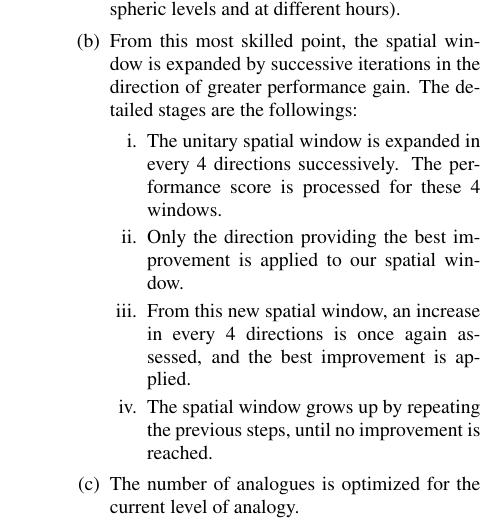
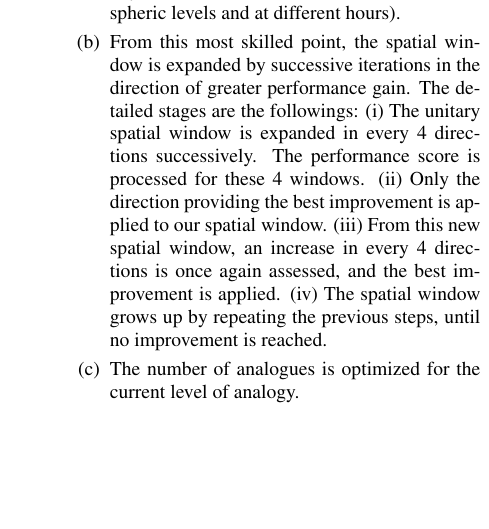
Before and after one commit to pascalhorton/articles-analogs-unil, a LaTeX document (Optimization - Journal of Climate/template.tex): part of one column of page 3 of 14, cut so that both start at the same text, the shorter picture padded with empty space. Compiled offline with pdfLaTeX.

Commit message:
Removing some bullet lists.

```diff
--- a/Optimization - Journal of Climate/template.tex
+++ b/Optimization - Journal of Climate/template.tex
@@ -223,13 +223,7 @@ The calibration procedure that we call ''classic'' was developed by \citet{Bontr
 	\item For every level of analogy:
 	\begin{enumerate}
 		\item Identification of the most skilled unitary cell (1 point for humidity variables and 4 for the geopotential fields when using the S1 criteria) over a large domain. Every point (or cell) of the full domain is assessed jointly on every predictor of the level of analogy (consisting generally of the same variable, but on different atmospheric levels and at different hours).
-		\item From this most skilled point, the spatial window is expanded by successive iterations in the direction of greater performance gain. The detailed stages are the followings:
-		\begin{enumerate}
-			\item The unitary spatial window is expanded in every 4 directions successively. The performance score is processed for these 4 windows.
-			\item Only the direction providing the best improvement is applied to our spatial window.
-			\item From this new spatial window, an increase in every 4 directions is once again assessed, and the best improvement is applied.
-			\item The spatial window grows up by repeating the previous steps, until no improvement is reached.
-		\end{enumerate}
+		\item From this most skilled point, the spatial window is expanded by successive iterations in the direction of greater performance gain. The detailed stages are the followings: (i) The unitary spatial window is expanded in every 4 directions successively. The performance score is processed for these 4 windows. (ii) Only the direction providing the best improvement is applied to our spatial window. (iii) From this new spatial window, an increase in every 4 directions is once again assessed, and the best improvement is applied. (iv) The spatial window grows up by repeating the previous steps, until no improvement is reached.
 		\item The number of analogues is optimized for the current level of analogy.
 		\item A new level of analogy can be added, based on other variables on predefined atmospheric levels and time frames. The analogue number for the next level of analogy is initiated at a chosen value. Then, the procedure starts again from step (a). The parameters calibrated on the previous analogue levels are fixed and do not change (except the number of analogues, at the final stage).
 	\end{enumerate}
```
Also changed, not shown: Optimization - Journal of Climate/template.tex (7 more changed lines).
